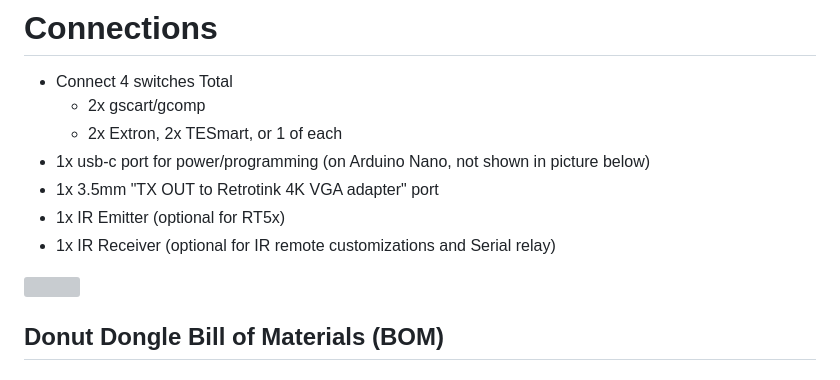
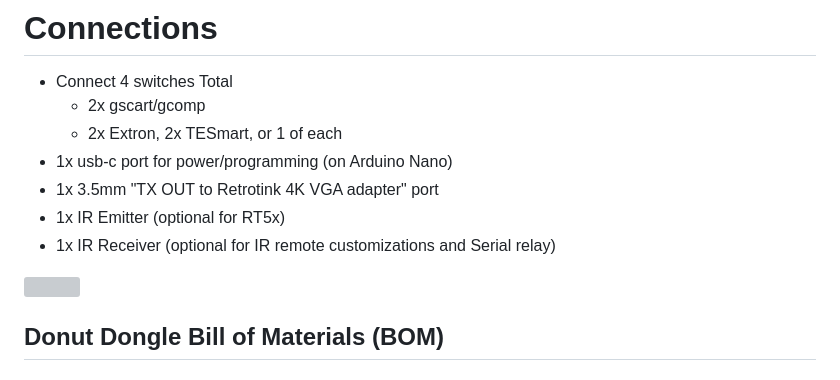
Before and after one commit to svirant/DonutDongle, a Markdown page: README.md, the part around one of its changes. Rendered like a GitHub page; grey boxes are pictures that could not be loaded.

```diff
--- a/README.md
+++ b/README.md
@@ -7,7 +7,7 @@ Arduino Nano based hub that connects your current console switching setup with t
   - Connect 4 switches Total
     - 2x gscart/gcomp
     - 2x Extron, 2x TESmart, or 1 of each
-  - 1x usb-c port for power/programming (on Arduino Nano, not shown in picture below)
+  - 1x usb-c port for power/programming (on Arduino Nano)
   - 1x 3.5mm "TX OUT to Retrotink 4K VGA adapter" port
   - 1x IR Emitter (optional for RT5x)
   - 1x IR Receiver (optional for IR remote customizations and Serial relay)
```
Also changed, not shown: other parts of README.md (+2 -1 lines).
